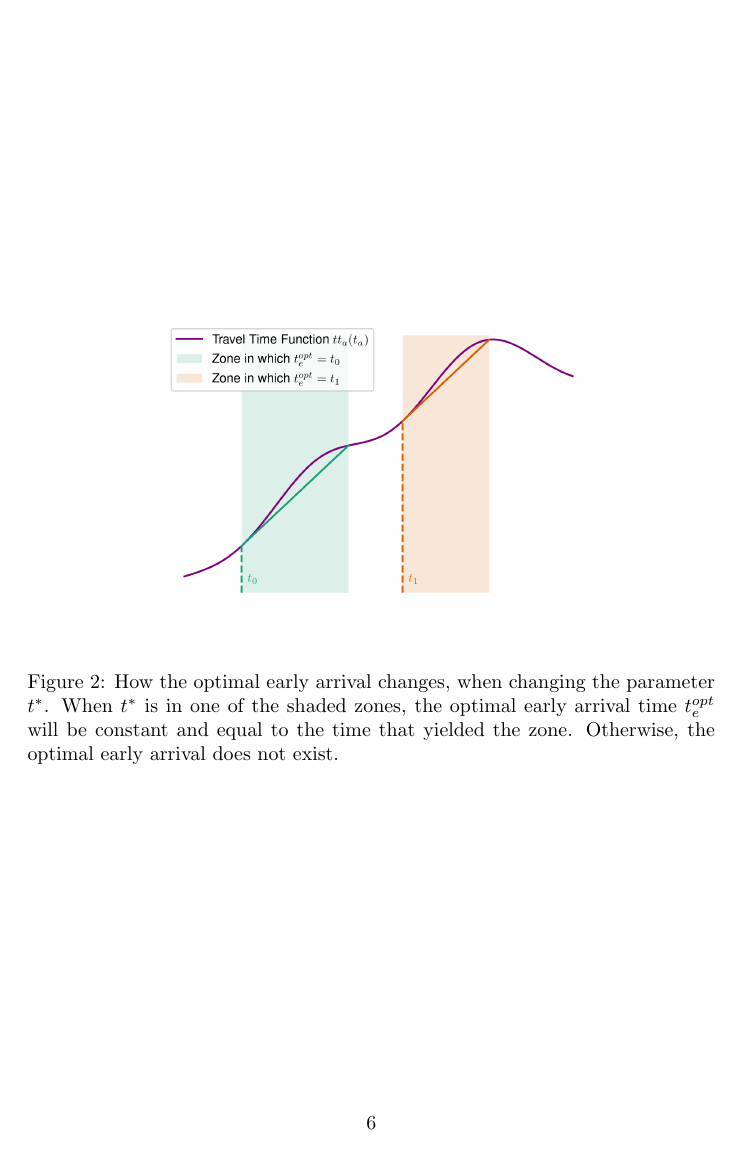
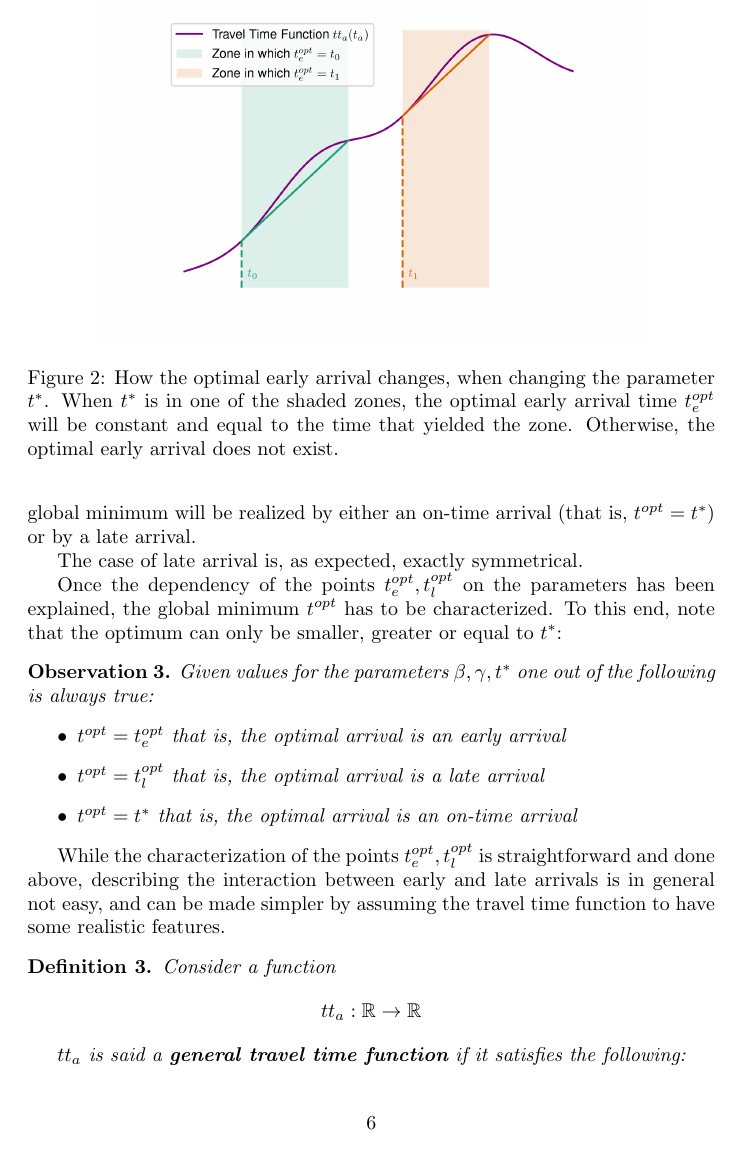
Before and after one commit to Piripuz/inverting-departure-paper, a LaTeX document (main.tex, which reads Sections/Theory.tex): page 6 of 6 before the commit and page 6 of 7 after it. Compiled offline with pdfLaTeX.

Commit message:
Added part on jumping betweeen types of arrivals

```diff
--- a/Sections/Theory.tex
+++ b/Sections/Theory.tex
@@ -289,3 +289,29 @@ or by a late arrival.
 
 The case of late arrival is, as expected, exactly symmetrical.
 
+Once the dependency of the points \(t_e^{opt}, t_l^{opt}\) on the parameters has been explained,
+the global minimum \(t^{opt}\) has to be characterized.
+To this end, note that the optimum can only be smaller, greater or equal to \(t^*\):
+\begin{obs}
+  \label{obs:t_opt-dep}
+  Given values for the parameters \(\beta, \gamma, t^*\) one out of the following is always true:
+  \begin{itemize}
+  \item \(t^{opt} = t_e^{opt}\) that is, the optimal arrival is an early arrival
+  \item \(t^{opt} = t_l^{opt}\) that is, the optimal arrival is a late arrival
+  \item \(t^{opt} = t^*\) that is, the optimal arrival is an on-time arrival
+  \end{itemize}
+\end{obs}
+
+While the characterization of the points \(t_e^{opt}, t_l^{opt}\) is straightforward and done above,
+describing the interaction between early and late arrivals is in general not easy,
+and can be made simpler by assuming the travel time function to have some realistic features.
+
+\begin{definition}
+  \label{def:gen-tt-fun}
+  Consider a function
+  \begin{equation*}
+    tt_a: \R \rightarrow \R
+  \end{equation*}
+
+  \(tt_a\) is said a \textbf{general travel time function} if it satisfies the following:
+  \begin{enumerate}
```
Also changed, not shown: Sections/Theory.tex (33 more changed lines).
